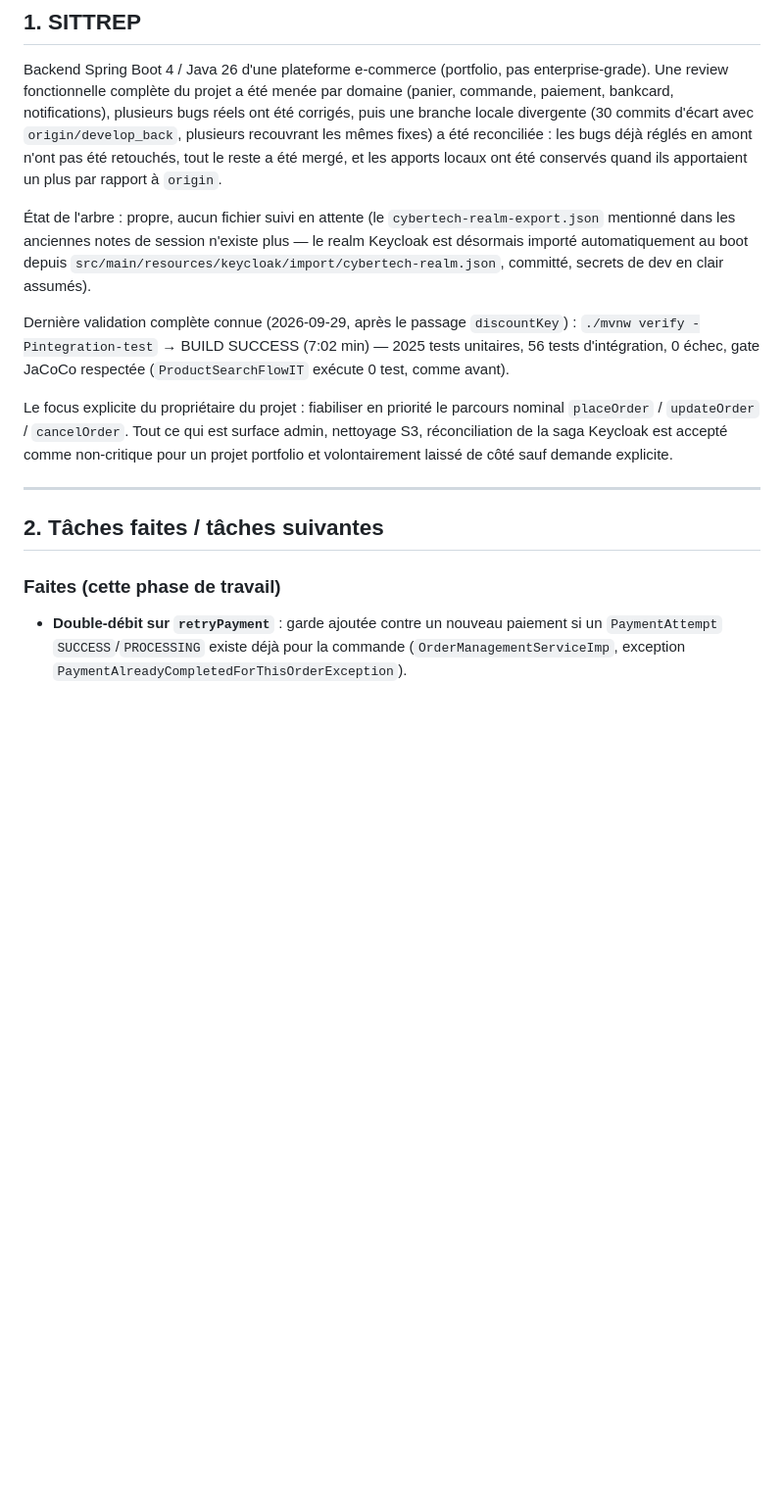
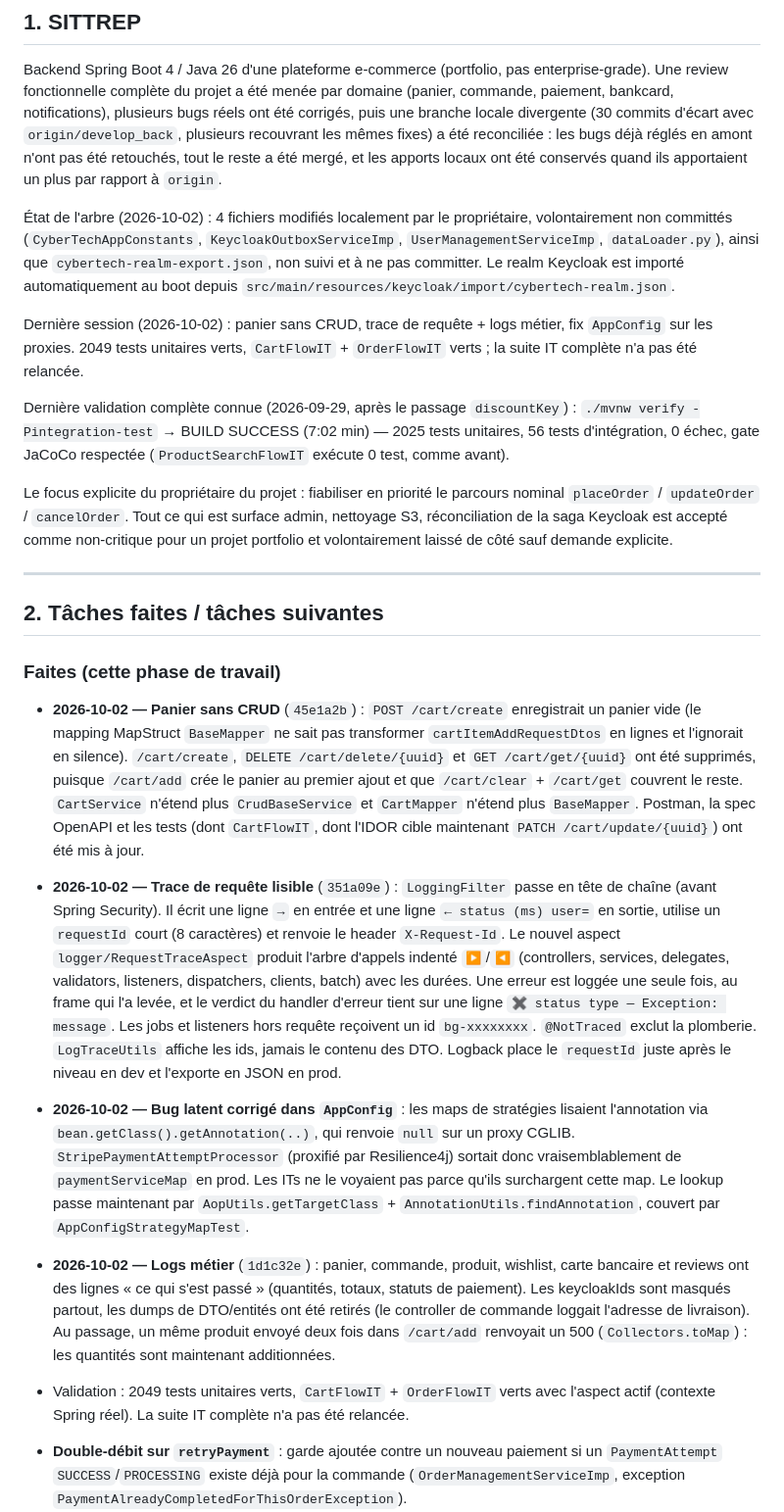
Before and after one commit to ZETROV93XB47/cybertech-Ecommerce, a Markdown page: progress.md, the part around one of its changes. Shown at 98% size. GitHub-like rendering; blank space fills up the shorter version.

Commit message:
docs(progress): session 2026-10-02 — cart CRUD removal, request trace, CrudBaseService audit
Co-Authored-By: Claude Opus 5.5 <noreply@anthropic.com>

```diff
--- a/progress.md
+++ b/progress.md
@@ -8,7 +8,9 @@ _Dernière mise à jour : 2026-09-29 — branche `develop_back`._
 
 Backend Spring Boot 4 / Java 26 d'une plateforme e-commerce (portfolio, pas enterprise-grade). Une review fonctionnelle complète du projet a été menée par domaine (panier, commande, paiement, bankcard, notifications), plusieurs bugs réels ont été corrigés, puis une branche locale divergente (30 commits d'écart avec `origin/develop_back`, plusieurs recouvrant les mêmes fixes) a été reconciliée : les bugs déjà réglés en amont n'ont pas été retouchés, tout le reste a été mergé, et les apports locaux ont été conservés quand ils apportaient un plus par rapport à `origin`.
 
-État de l'arbre : propre, aucun fichier suivi en attente (le `cybertech-realm-export.json` mentionné dans les anciennes notes de session n'existe plus — le realm Keycloak est désormais importé automatiquement au boot depuis `src/main/resources/keycloak/import/cybertech-realm.json`, committé, secrets de dev en clair assumés).
+État de l'arbre (2026-10-02) : 4 fichiers modifiés localement par le propriétaire, volontairement non committés (`CyberTechAppConstants`, `KeycloakOutboxServiceImp`, `UserManagementServiceImp`, `dataLoader.py`), ainsi que `cybertech-realm-export.json`, non suivi et à ne pas committer. Le realm Keycloak est importé automatiquement au boot depuis `src/main/resources/keycloak/import/cybertech-realm.json`.
+
+Dernière session (2026-10-02) : panier sans CRUD, trace de requête + logs métier, fix `AppConfig` sur les proxies. 2049 tests unitaires verts, `CartFlowIT` + `OrderFlowIT` verts ; la suite IT complète n'a pas été relancée.
 
 Dernière validation complète connue (2026-09-29, après le passage `discountKey`) : `./mvnw verify -Pintegration-test` → BUILD SUCCESS (7:02 min) — 2025 tests unitaires, 56 tests d'intégration, 0 échec, gate JaCoCo respectée (`ProductSearchFlowIT` exécute 0 test, comme avant).
 
@@ -19,6 +21,12 @@ Le focus explicite du propriétaire du projet : fiabiliser en priorité le parco
 ## 2. Tâches faites / tâches suivantes
 
 ### Faites (cette phase de travail)
+
+- **2026-10-02 — Panier sans CRUD** (`45e1a2b`) : `POST /cart/create` enregistrait un panier vide (le mapping MapStruct `BaseMapper` ne sait pas transformer `cartItemAddRequestDtos` en lignes et l'ignorait en silence). `/cart/create`, `DELETE /cart/delete/{uuid}` et `GET /cart/get/{uuid}` ont été supprimés, puisque `/cart/add` crée le panier au premier ajout et que `/cart/clear` + `/cart/get` couvrent le reste. `CartService` n'étend plus `CrudBaseService` et `CartMapper` n'étend plus `BaseMapper`. Postman, la spec OpenAPI et les tests (dont `CartFlowIT`, dont l'IDOR cible maintenant `PATCH /cart/update/{uuid}`) ont été mis à jour.
+- **2026-10-02 — Trace de requête lisible** (`351a09e`) : `LoggingFilter` passe en tête de chaîne (avant Spring Security). Il écrit une ligne `→` en entrée et une ligne `← status (ms) user=` en sortie, utilise un `requestId` court (8 caractères) et renvoie le header `X-Request-Id`. Le nouvel aspect `logger/RequestTraceAspect` produit l'arbre d'appels indenté `▶`/`◀` (controllers, services, delegates, validators, listeners, dispatchers, clients, batch) avec les durées. Une erreur est loggée une seule fois, au frame qui l'a levée, et le verdict du handler d'erreur tient sur une ligne `✖ status type — Exception: message`. Les jobs et listeners hors requête reçoivent un id `bg-xxxxxxxx`. `@NotTraced` exclut la plomberie. `LogTraceUtils` affiche les ids, jamais le contenu des DTO. Logback place le `requestId` juste après le niveau en dev et l'exporte en JSON en prod.
+- **2026-10-02 — Bug latent corrigé dans `AppConfig`** : les maps de stratégies lisaient l'annotation via `bean.getClass().getAnnotation(..)`, qui renvoie `null` sur un proxy CGLIB. `StripePaymentAttemptProcessor` (proxifié par Resilience4j) sortait donc vraisemblablement de `paymentServiceMap` en prod. Les ITs ne le voyaient pas parce qu'ils surchargent cette map. Le lookup passe maintenant par `AopUtils.getTargetClass` + `AnnotationUtils.findAnnotation`, couvert par `AppConfigStrategyMapTest`.
+- **2026-10-02 — Logs métier** (`1d1c32e`) : panier, commande, produit, wishlist, carte bancaire et reviews ont des lignes « ce qui s'est passé » (quantités, totaux, statuts de paiement). Les keycloakIds sont masqués partout, les dumps de DTO/entités ont été retirés (le controller de commande loggait l'adresse de livraison). Au passage, un même produit envoyé deux fois dans `/cart/add` renvoyait un 500 (`Collectors.toMap`) : les quantités sont maintenant additionnées.
+- Validation : 2049 tests unitaires verts, `CartFlowIT` + `OrderFlowIT` verts avec l'aspect actif (contexte Spring réel). La suite IT complète n'a pas été relancée.
 
 - **Double-débit sur `retryPayment`** : garde ajoutée contre un nouveau paiement si un `PaymentAttempt` `SUCCESS`/`PROCESSING` existe déjà pour la commande (`OrderManagementServiceImp`, exception `PaymentAlreadyCompletedForThisOrderException`).
 - **`updateOrder` pouvait passer en `PAID` gratuitement** : garde `OrderNotFundedException` ajoutée sur la branche zéro-delta avant `stockService.commitStock`.
```
Also changed, not shown: other parts of progress.md (+11 -1 lines).
